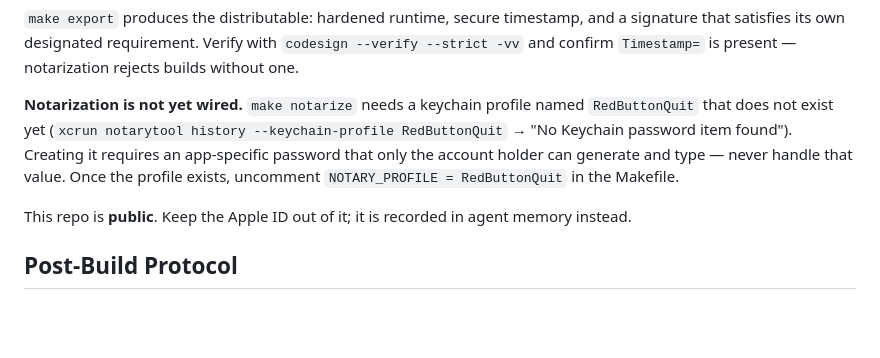
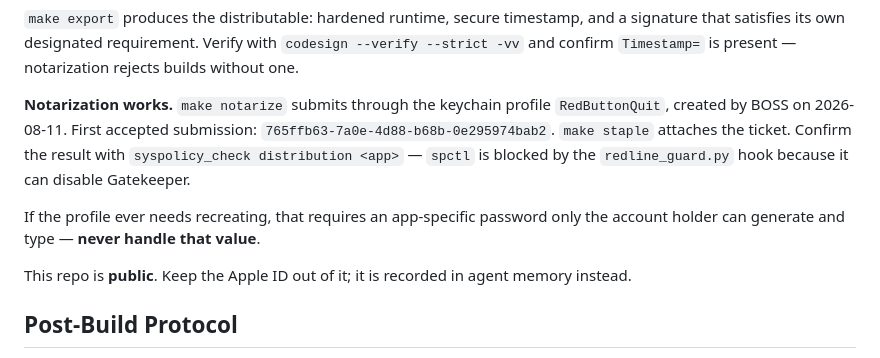
Before and after one commit to initiator1/redbuttonquit, a Markdown page: CLAUDE.md, the part around the change. GitHub-like rendering; blank space fills up the shorter version.

```diff
--- a/CLAUDE.md
+++ b/CLAUDE.md
@@ -192,11 +192,13 @@ different name and bundle ID (KI-004).
 that satisfies its own designated requirement. Verify with `codesign --verify --strict -vv`
 and confirm `Timestamp=` is present — notarization rejects builds without one.
 
-**Notarization is not yet wired.** `make notarize` needs a keychain profile named
-`RedButtonQuit` that does not exist yet (`xcrun notarytool history --keychain-profile
-RedButtonQuit` → "No Keychain password item found"). Creating it requires an app-specific
-password that only the account holder can generate and type — never handle that value. Once the
-profile exists, uncomment `NOTARY_PROFILE = RedButtonQuit` in the Makefile.
+**Notarization works.** `make notarize` submits through the keychain profile `RedButtonQuit`,
+created by BOSS on 2026-08-11. First accepted submission: `765ffb63-7a0e-4d88-b68b-0e295974bab2`.
+`make staple` attaches the ticket. Confirm the result with `syspolicy_check distribution
+<app>` — `spctl` is blocked by the `redline_guard.py` hook because it can disable Gatekeeper.
+
+If the profile ever needs recreating, that requires an app-specific password only the account
+holder can generate and type — **never handle that value**.
 
 This repo is **public**. Keep the Apple ID out of it; it is recorded in agent memory instead.
 
```
Also changed, not shown: README.md (+4 -4 lines).
